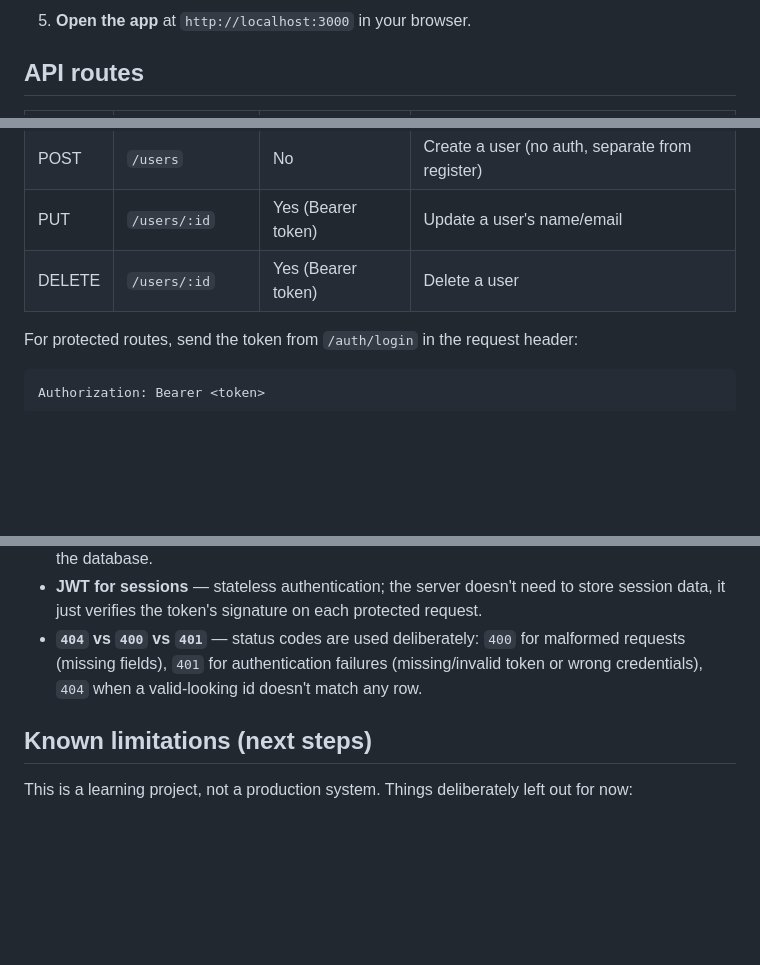
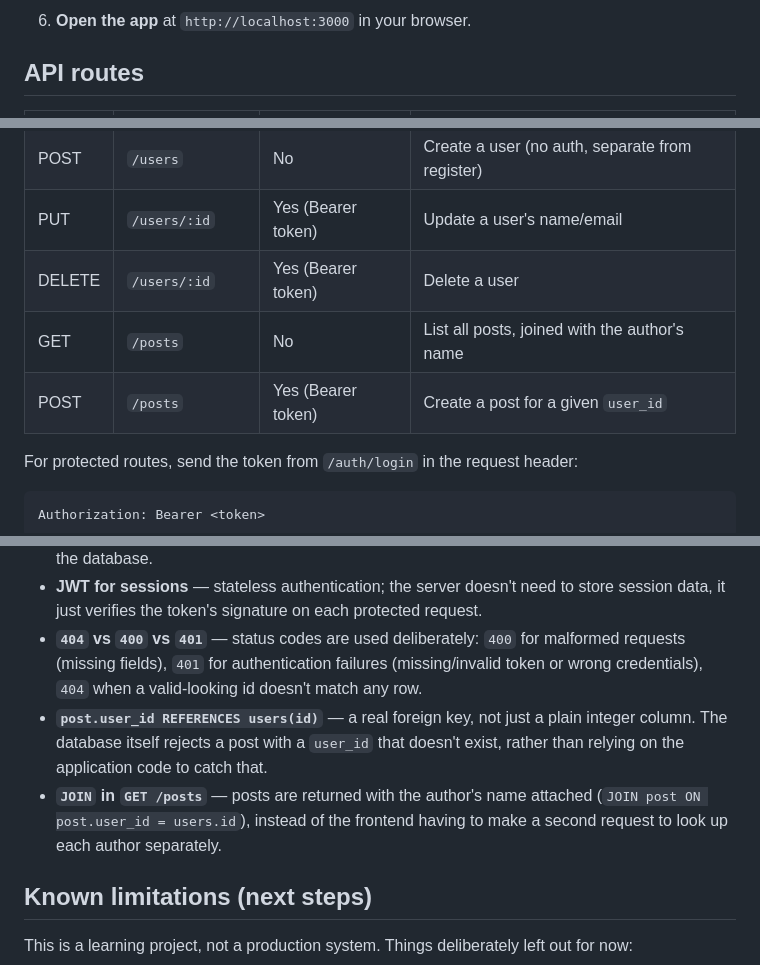
Before and after one commit to aradhy404/CRUD-app, a Markdown page: ReadMe.md, 3 parts joined by grey strips. Rendered like a GitHub page; blank space fills up the shorter version.

````diff
--- a/ReadMe.md
+++ b/ReadMe.md
@@ -77,6 +88,5 @@ This was built to learn backend fundamentals properly — every route was writte
 
-5. **Open the app** at `http://localhost:3000` in your browser.
-
+6. **Open the app** at `http://localhost:3000` in your browser.
 ## API routes
 
 | Method | Route               | Auth required | Description                     |
@@ -87,6 +97,8 @@ This was built to learn backend fundamentals properly — every route was writte
 | POST   | `/users`             | No             | Create a user (no auth, separate from register) |
 | PUT    | `/users/:id`         | Yes (Bearer token) | Update a user's name/email   |
 | DELETE | `/users/:id`         | Yes (Bearer token) | Delete a user                |
+| GET    | `/posts`             | No             | List all posts, joined with the author's name |
+| POST   | `/posts`             | Yes (Bearer token) | Create a post for a given `user_id` |
 
 For protected routes, send the token from `/auth/login` in the request header:
 ```
@@ -99,7 +111,8 @@ Authorization: Bearer <token>
 - **`bcrypt` for password hashing** — one-way hashing with a built-in salt, so even identical passwords produce different hashes, and the original password can never be recovered from the database.
 - **JWT for sessions** — stateless authentication; the server doesn't need to store session data, it just verifies the token's signature on each protected request.
 - **`404` vs `400` vs `401`** — status codes are used deliberately: `400` for malformed requests (missing fields), `401` for authentication failures (missing/invalid token or wrong credentials), `404` when a valid-looking id doesn't match any row.
-
+- **`post.user_id REFERENCES users(id)`** — a real foreign key, not just a plain integer column. The database itself rejects a post with a `user_id` that doesn't exist, rather than relying on the application code to catch that.
+- **`JOIN` in `GET /posts`** — posts are returned with the author's name attached (`JOIN post ON post.user_id = users.id`), instead of the frontend having to make a second request to look up each author separately.
 ## Known limitations (next steps)
 
 This is a learning project, not a production system. Things deliberately left out for now:
````
Also changed, not shown: other parts of ReadMe.md (+24 -13 lines).
